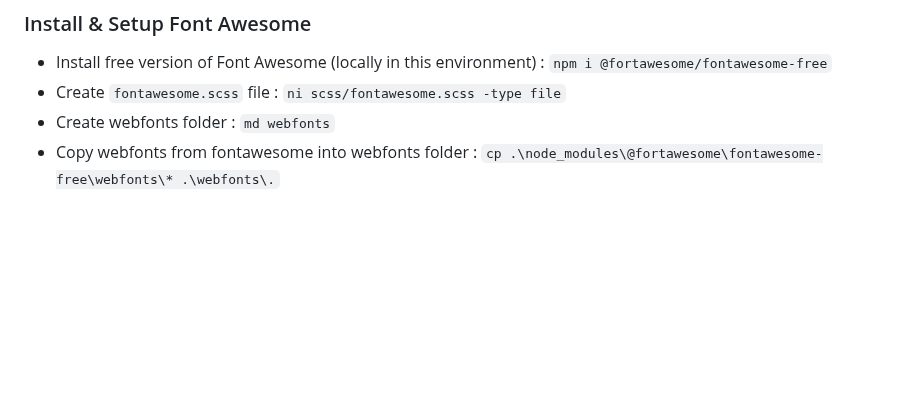
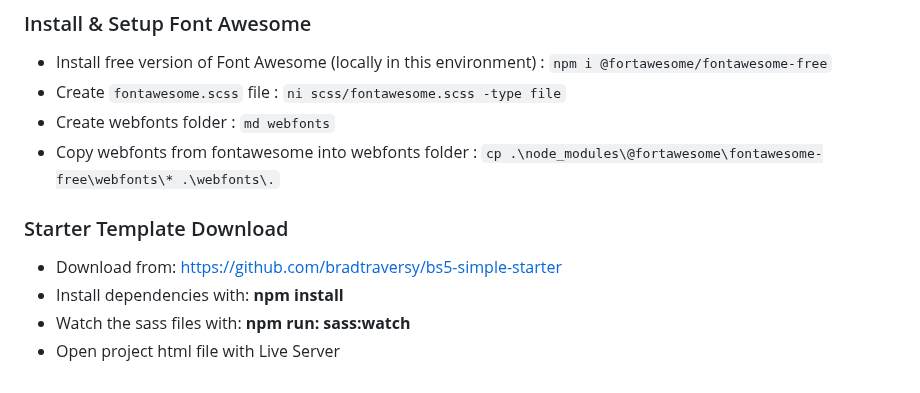
Before and after one commit to johnwr-response/boot5fsb5mw, a Markdown page: NOTES.md, the part around the change. Drawn GitHub-style; blank space fills up the shorter version.

Commit message:
Starter Template Download

````diff
--- a/NOTES.md
+++ b/NOTES.md
@@ -341,3 +341,9 @@ NPM (Node Package Manager) is a tool to install packages via the command line
 - Create `fontawesome.scss` file : ```ni scss/fontawesome.scss -type file```
 - Create webfonts folder : ```md webfonts```
 - Copy webfonts from fontawesome into webfonts folder : ``` cp .\node_modules\@fortawesome\fontawesome-free\webfonts\* .\webfonts\. ```
+
+### Starter Template Download
+- Download from: [https://github.com/bradtraversy/bs5-simple-starter](https://github.com/bradtraversy/bs5-simple-starter)
+- Install dependencies with: **npm install**
+- Watch the sass files with: **npm run: sass:watch**
+- Open project html file with Live Server
````
